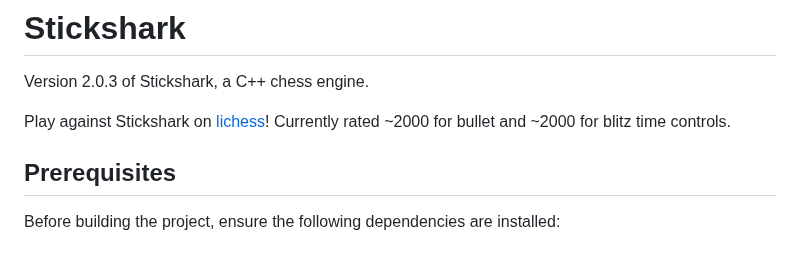
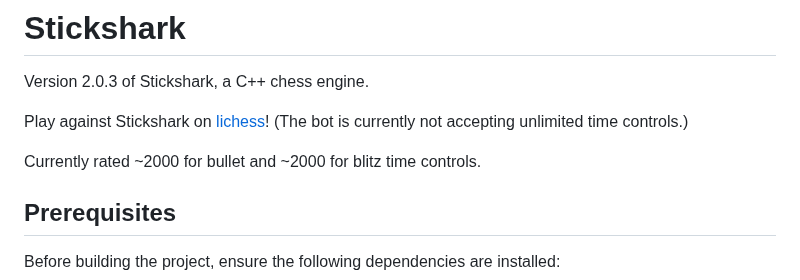
Before and after one commit to jaydenshi99/Stickshark, a Markdown page: README.md, the part around the change. Drawn GitHub-style; blank space fills up the shorter version.

```diff
--- a/README.md
+++ b/README.md
@@ -2,7 +2,9 @@
 
 Version 2.0.3 of Stickshark, a C++ chess engine.
 
-Play against Stickshark on [lichess](https://lichess.org/@/stickshark99)! Currently rated ~2000 for bullet and ~2000 for blitz time controls.
+Play against Stickshark on [lichess](https://lichess.org/@/stickshark99)! (The bot is currently not accepting unlimited time controls.)
+
+Currently rated ~2000 for bullet and ~2000 for blitz time controls.
 
 ## Prerequisites
 
```
